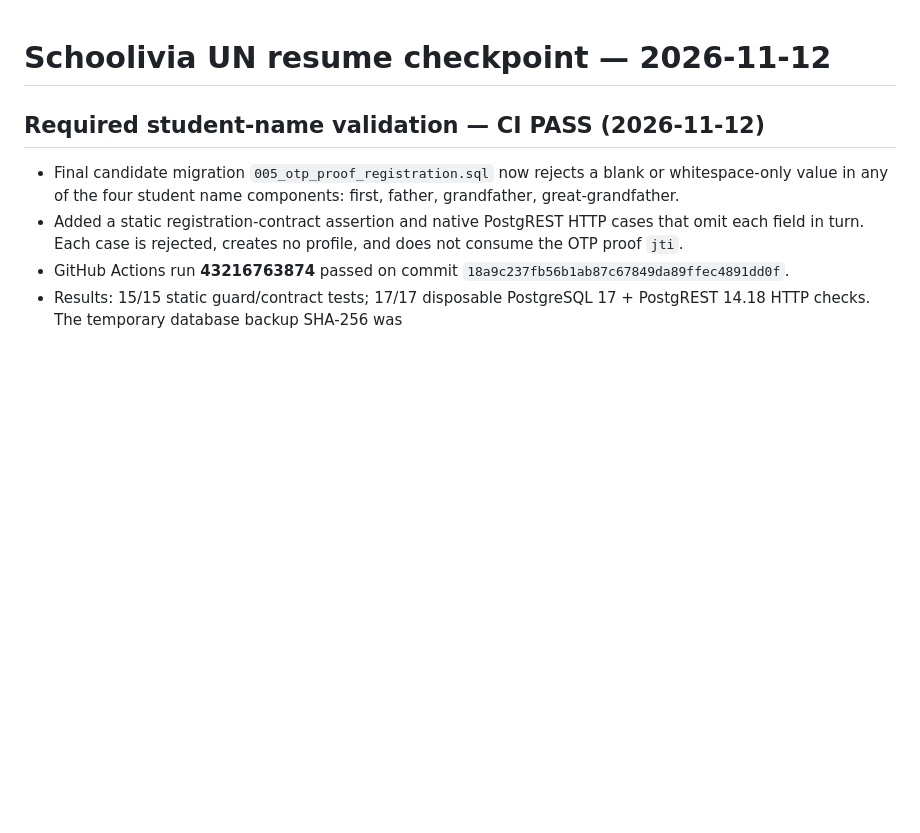
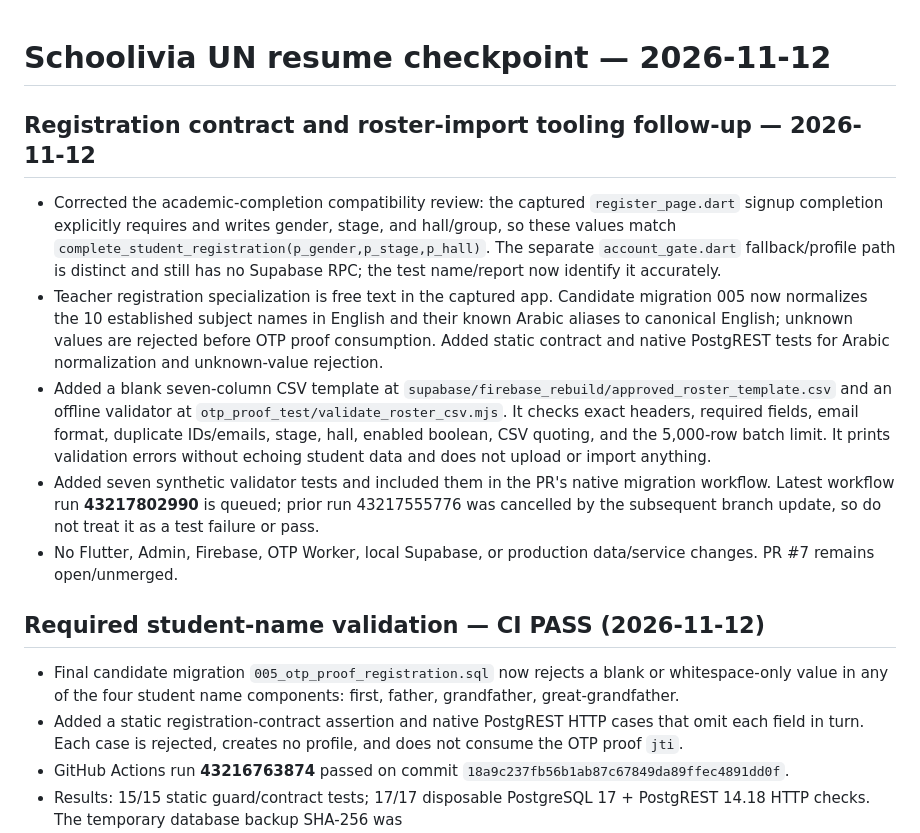
Before and after one commit to mamuin07812-jpg/Hall-C, a Markdown page: supabase/firebase_rebuild/RESUME_CHECKPOINT_20261112.md, the part around the change. Drawn GitHub-style; blank space fills up the shorter version.

Commit message:
Checkpoint roster validator and registration contract follow-up

```diff
--- a/supabase/firebase_rebuild/RESUME_CHECKPOINT_20261112.md
+++ b/supabase/firebase_rebuild/RESUME_CHECKPOINT_20261112.md
@@ -1,4 +1,13 @@
 # Schoolivia UN resume checkpoint — 2026-11-12
+
+## Registration contract and roster-import tooling follow-up — 2026-11-12
+
+- Corrected the academic-completion compatibility review: the captured `register_page.dart` signup completion explicitly requires and writes gender, stage, and hall/group, so these values match `complete_student_registration(p_gender,p_stage,p_hall)`. The separate `account_gate.dart` fallback/profile path is distinct and still has no Supabase RPC; the test name/report now identify it accurately.
+- Teacher registration specialization is free text in the captured app. Candidate migration 005 now normalizes the 10 established subject names in English and their known Arabic aliases to canonical English; unknown values are rejected before OTP proof consumption. Added static contract and native PostgREST tests for Arabic normalization and unknown-value rejection.
+- Added a blank seven-column CSV template at `supabase/firebase_rebuild/approved_roster_template.csv` and an offline validator at `otp_proof_test/validate_roster_csv.mjs`. It checks exact headers, required fields, email format, duplicate IDs/emails, stage, hall, enabled boolean, CSV quoting, and the 5,000-row batch limit. It prints validation errors without echoing student data and does not upload or import anything.
+- Added seven synthetic validator tests and included them in the PR's native migration workflow. Latest workflow run **43217802990** is queued; prior run 43217555776 was cancelled by the subsequent branch update, so do not treat it as a test failure or pass.
+- No Flutter, Admin, Firebase, OTP Worker, local Supabase, or production data/service changes. PR #7 remains open/unmerged.
+
 
 ## Required student-name validation — CI PASS (2026-11-12)
 
```
